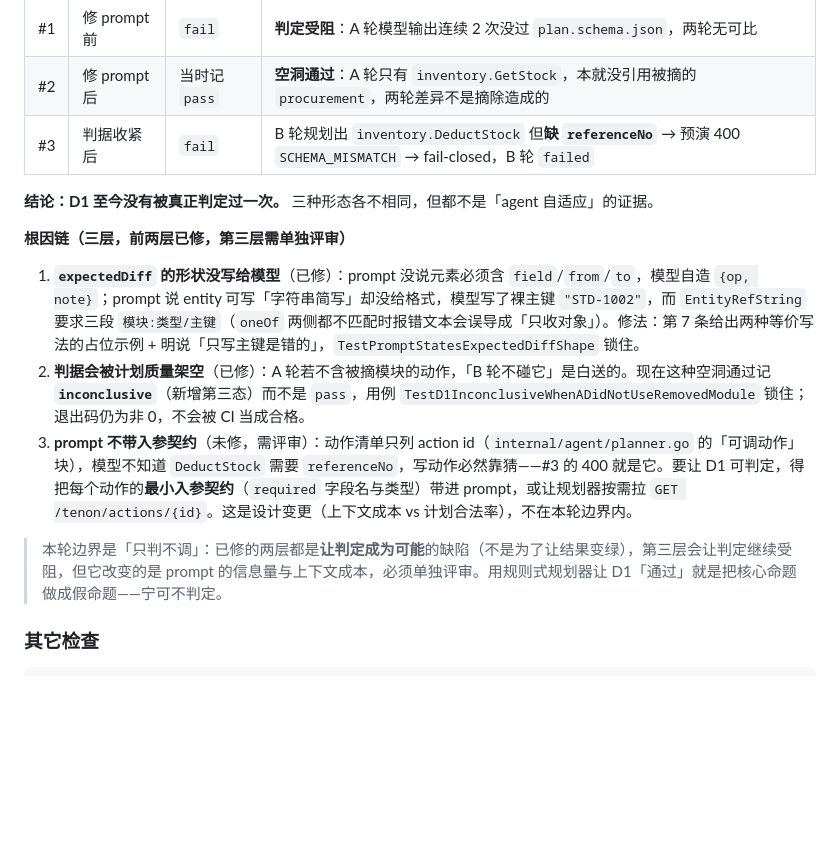
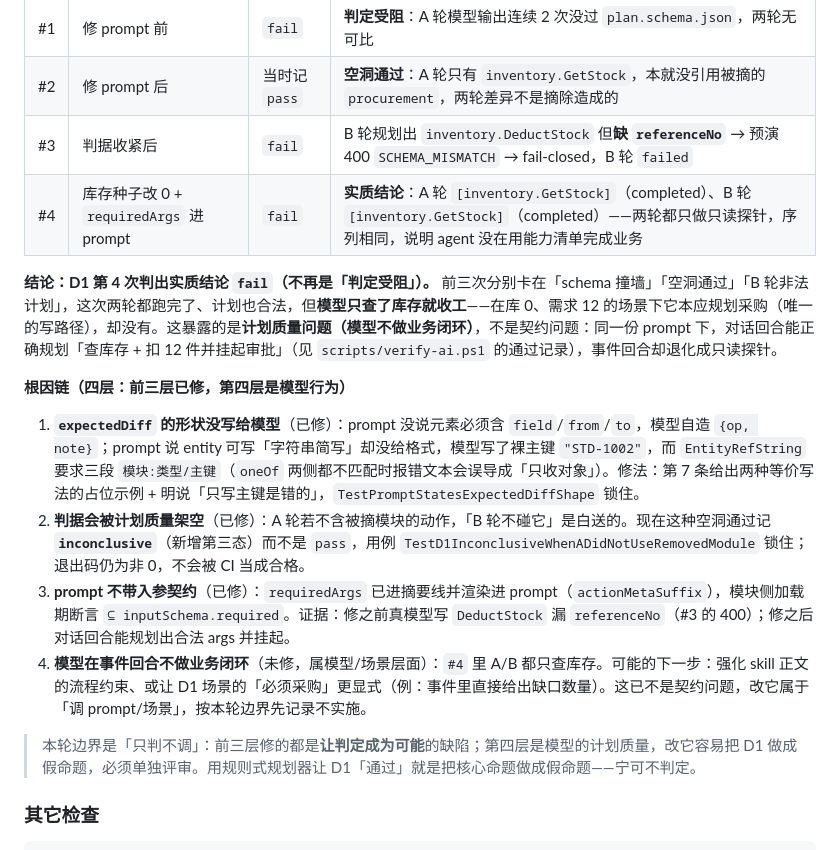
Before and after one commit to Esp-oss/tenon, a Markdown page: README.md, the part around the change. Drawn GitHub-style; blank space fills up the shorter version.

Commit message:
docs(README): D1 第 4 次判定=FAIL（实质结论）+ 真模型对话链路通过

```diff
--- a/README.md
+++ b/README.md
@@ -223,16 +223,18 @@ go run ./cmd/tenon d1 run --host http://127.0.0.1:8080 \
 | #1 | 修 prompt 前 | `fail` | **判定受阻**：A 轮模型输出连续 2 次没过 `plan.schema.json`，两轮无可比 |
 | #2 | 修 prompt 后 | 当时记 `pass` | **空洞通过**：A 轮只有 `inventory.GetStock`，本就没引用被摘的 `procurement`，两轮差异不是摘除造成的 |
 | #3 | 判据收紧后 | `fail` | B 轮规划出 `inventory.DeductStock` 但**缺 `referenceNo`** → 预演 400 `SCHEMA_MISMATCH` → fail-closed，B 轮 `failed` |
+| #4 | 库存种子改 0 + `requiredArgs` 进 prompt | `fail` | **实质结论**：A 轮 `[inventory.GetStock]`（completed）、B 轮 `[inventory.GetStock]`（completed）——两轮都只做只读探针，序列相同，说明 agent 没在用能力清单完成业务 |
 
-**结论：D1 至今没有被真正判定过一次。** 三种形态各不相同，但都不是「agent 自适应」的证据。
+**结论：D1 第 4 次判出实质结论 `fail`（不再是「判定受阻」）。** 前三次分别卡在「schema 撞墙」「空洞通过」「B 轮非法计划」，这次两轮都跑完了、计划也合法，但**模型只查了库存就收工**——在库 0、需求 12 的场景下它本应规划采购（唯一的写路径），却没有。这暴露的是**计划质量问题（模型不做业务闭环）**，不是契约问题：同一份 prompt 下，对话回合能正确规划「查库存 + 扣 12 件并挂起审批」（见 `scripts/verify-ai.ps1` 的通过记录），事件回合却退化成只读探针。
 
-**根因链（三层，前两层已修，第三层需单独评审）**
+**根因链（四层：前三层已修，第四层是模型行为）**
 
 1. **`expectedDiff` 的形状没写给模型**（已修）：prompt 没说元素必须含 `field`/`from`/`to`，模型自造 `{op, note}`；prompt 说 entity 可写「字符串简写」却没给格式，模型写了裸主键 `"STD-1002"`，而 `EntityRefString` 要求三段 `模块:类型/主键`（`oneOf` 两侧都不匹配时报错文本会误导成「只收对象」）。修法：第 7 条给出两种等价写法的占位示例 + 明说「只写主键是错的」，`TestPromptStatesExpectedDiffShape` 锁住。
 2. **判据会被计划质量架空**（已修）：A 轮若不含被摘模块的动作，「B 轮不碰它」是白送的。现在这种空洞通过记 **`inconclusive`**（新增第三态）而不是 `pass`，用例 `TestD1InconclusiveWhenADidNotUseRemovedModule` 锁住；退出码仍为非 0，不会被 CI 当成合格。
-3. **prompt 不带入参契约**（未修，需评审）：动作清单只列 action id（`internal/agent/planner.go` 的「可调动作」块），模型不知道 `DeductStock` 需要 `referenceNo`，写动作必然靠猜——#3 的 400 就是它。要让 D1 可判定，得把每个动作的**最小入参契约**（`required` 字段名与类型）带进 prompt，或让规划器按需拉 `GET /tenon/actions/{id}`。这是设计变更（上下文成本 vs 计划合法率），不在本轮边界内。
+3. **prompt 不带入参契约**（已修）：`requiredArgs` 已进摘要线并渲染进 prompt（`actionMetaSuffix`），模块侧加载期断言 `⊆ inputSchema.required`。证据：修之前真模型写 `DeductStock` 漏 `referenceNo`（#3 的 400）；修之后对话回合能规划出合法 args 并挂起。
+4. **模型在事件回合不做业务闭环**（未修，属模型/场景层面）：`#4` 里 A/B 都只查库存。可能的下一步：强化 skill 正文的流程约束、或让 D1 场景的「必须采购」更显式（例：事件里直接给出缺口数量）。这已不是契约问题，改它属于「调 prompt/场景」，按本轮边界先记录不实施。
 
-> 本轮边界是「只判不调」：已修的两层都是**让判定成为可能**的缺陷（不是为了让结果变绿），第三层会让判定继续受阻，但它改变的是 prompt 的信息量与上下文成本，必须单独评审。用规则式规划器让 D1「通过」就是把核心命题做成假命题——宁可不判定。
+> 本轮边界是「只判不调」：前三层修的都是**让判定成为可能**的缺陷；第四层是模型的计划质量，改它容易把 D1 做成假命题，必须单独评审。用规则式规划器让 D1「通过」就是把核心命题做成假命题——宁可不判定。
 
 ### 其它检查
 
```
